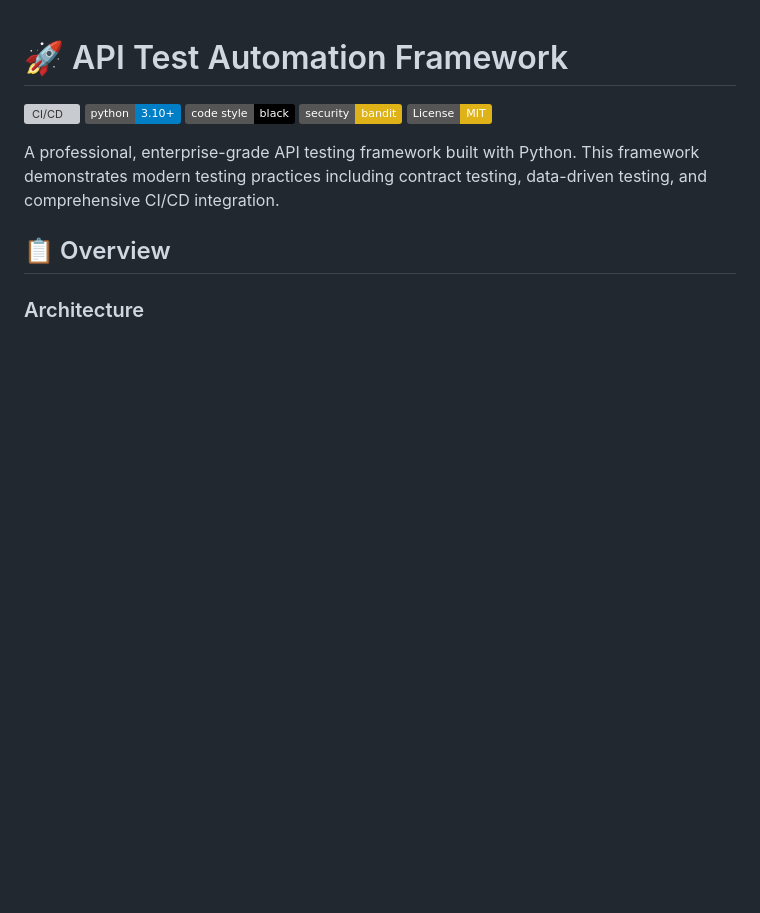
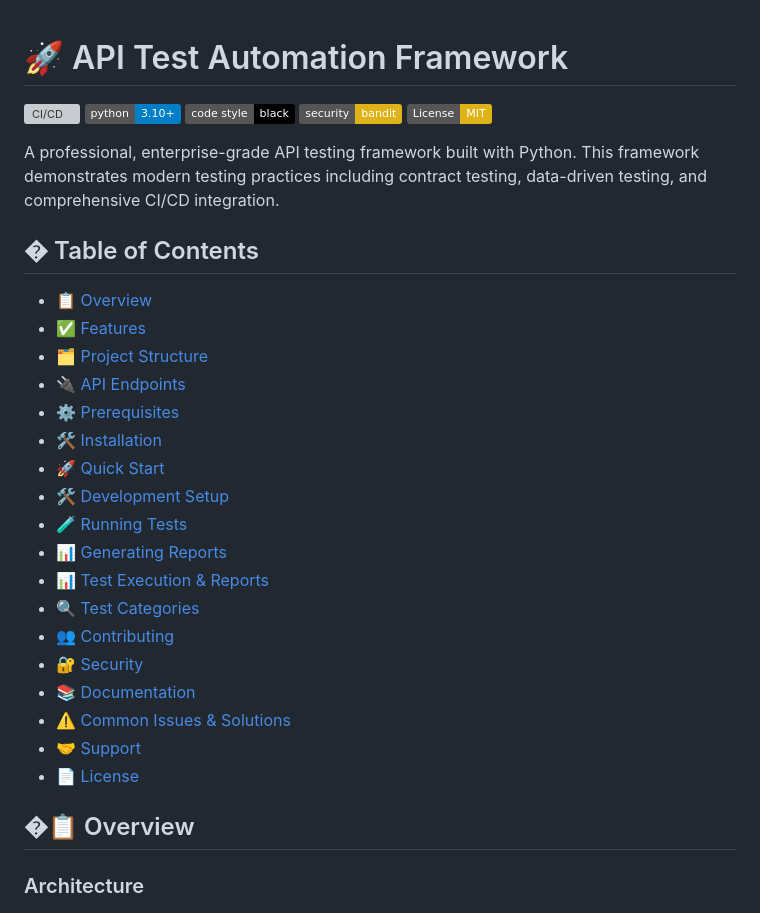
Before and after one commit to SaahilParmar/API-Test-Automation-Framework, a Markdown page: README.md, the part around the change printed below. Rendered like a GitHub page; badges without logos; blank space fills up the shorter version; grey boxes are pictures that could not be loaded.

```diff
--- a/README.md
+++ b/README.md
@@ -8,7 +8,28 @@
 
 A professional, enterprise-grade API testing framework built with Python. This framework demonstrates modern testing practices including contract testing, data-driven testing, and comprehensive CI/CD integration.
 
-## 📋 Overview
+## � Table of Contents
+
+- [📋 Overview](#-overview)
+- [✅ Features](#-features)
+- [🗂️ Project Structure](#️-project-structure)
+- [🔌 API Endpoints](#-api-endpoints)
+- [⚙️ Prerequisites](#️-prerequisites)
+- [🛠️ Installation](#️-installation)
+- [🚀 Quick Start](#-quick-start)
+- [🛠️ Development Setup](#️-development-setup)
+- [🧪 Running Tests](#-running-tests)
+- [📊 Generating Reports](#-generating-reports)
+- [📊 Test Execution & Reports](#-test-execution--reports)
+- [🔍 Test Categories](#-test-categories)
+- [👥 Contributing](#-contributing)
+- [🔐 Security](#-security)
+- [📚 Documentation](#-documentation)
+- [⚠️ Common Issues & Solutions](#️-common-issues--solutions)
+- [🤝 Support](#-support)
+- [📄 License](#-license)
+
+## �📋 Overview
 
 ### Architecture
 ![Framework Architecture](images/p2_framework_architecture.jpg)
```
Also changed, not shown: other parts of README.md (+28 -0 lines).
